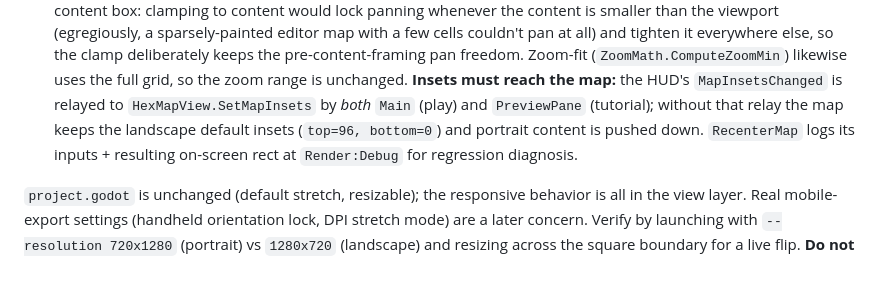
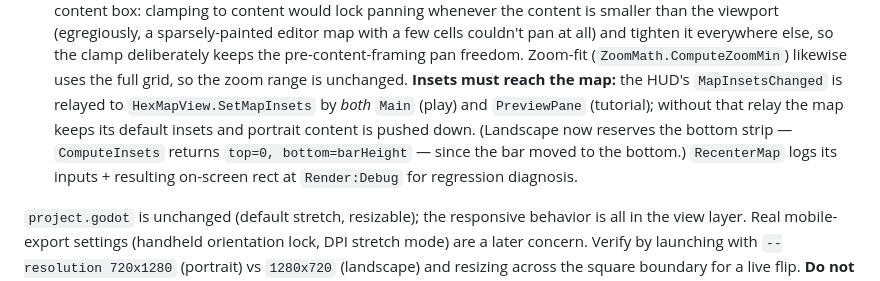
Before and after one commit to foobarzalot/FourExHex, a Markdown page: ARCHITECTURE.md, the part around one of its changes. GitHub-like rendering.

```diff
--- a/ARCHITECTURE.md
+++ b/ARCHITECTURE.md
@@ -2739,9 +2752,10 @@ disagree:
   (`ZoomMath.ComputeZoomMin`) likewise uses the full grid, so the zoom range is
   unchanged. **Insets must reach the map:** the HUD's
   `MapInsetsChanged` is relayed to `HexMapView.SetMapInsets` by *both* `Main`
-  (play) and `PreviewPane` (tutorial); without that relay the map keeps the
-  landscape default insets (`top=96, bottom=0`) and portrait content is pushed
-  down. `RecenterMap` logs its inputs + resulting on-screen rect at
+  (play) and `PreviewPane` (tutorial); without that relay the map keeps its
+  default insets and portrait content is pushed down. (Landscape now reserves
+  the bottom strip — `ComputeInsets` returns `top=0, bottom=barHeight` — since
+  the bar moved to the bottom.) `RecenterMap` logs its inputs + resulting on-screen rect at
   `Render:Debug` for regression diagnosis.
 
 `project.godot` is unchanged (default stretch, resizable); the responsive
```
Also changed, not shown: other parts of ARCHITECTURE.md (+64 -51 lines).
